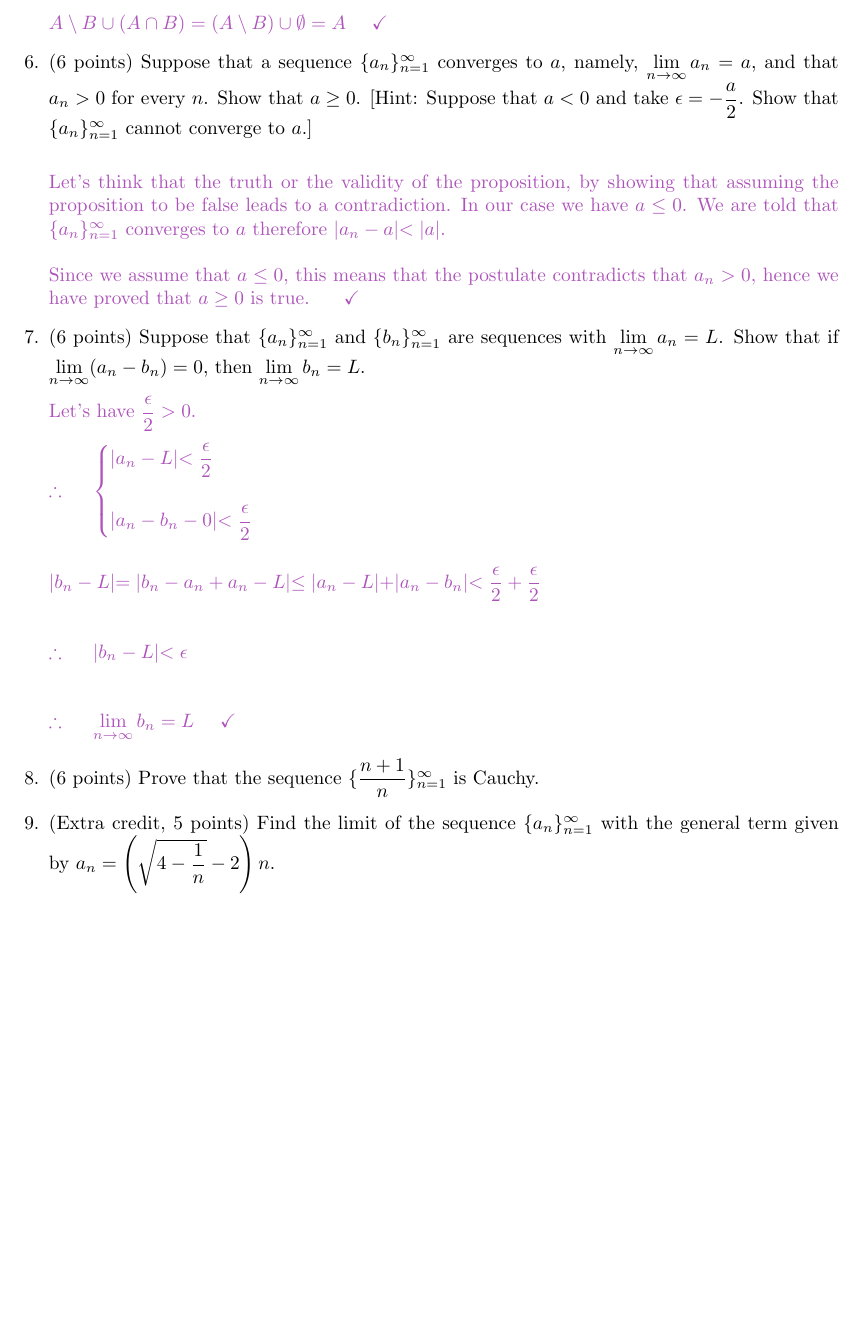
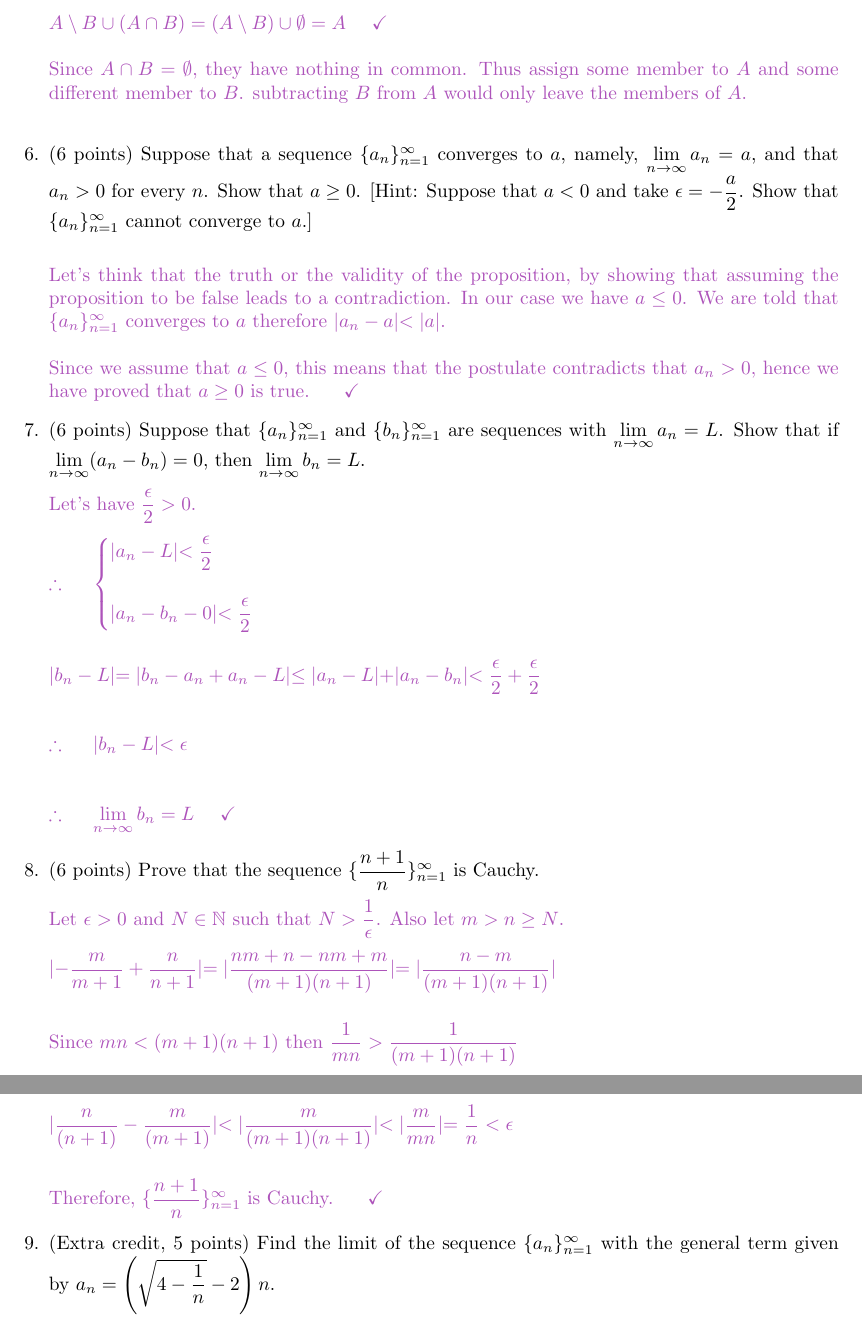
Before and after one commit to Behnam4/MAT-371, a LaTeX document (quiz1.tex): part of page 6 of 6 before the commit and two parts of pages 6 and 7 of 7 after it, the two joined at a grey line, cut so that both start at the same text, the shorter picture padded with empty space. Compiled offline with pdfLaTeX.

Commit message:
#Solution #8

```diff
--- a/quiz1.tex
+++ b/quiz1.tex
@@ -313,6 +313,11 @@
           \\
           A \setminus B \cup \left(A \cap B\right)=\left(A \setminus B\right) \cup \emptyset=A ~~~~ \checkmark
         $
+        \\
+        \\
+        Since $A \cap B=\emptyset$, they have nothing in common. Thus assign some member to $A$
+        and some different member to $B$. subtracting $B$ from $A$ would only leave the members of $A$.
+        \\
       }
 
 
@@ -363,9 +368,29 @@
 
     \item (6 points) Prove that the sequence $\{\dfrac{n+1}{n}\}_{n=1}^{\infty}$ is Cauchy.
 
-      % \textcolor{hwColor}{
-
-      % }
+      \textcolor{hwColor}{
+        Let $\epsilon>0$ and $N \in \mathbb{N}$ such that $N >\dfrac{1}{\epsilon}$. Also let $m>n\geq N$.
+        \\
+        \\
+        $
+          |-\dfrac{m}{m+1}+\dfrac{n}{n+1}|=|\dfrac{nm+n-nm+m}{(m+1)(n+1)}|
+          =|\dfrac{n-m}{(m+1)(n+1)}|
+          \\
+          \\
+          \\
+        $
+        Since $mn<(m+1)(n+1)$ then $\dfrac{1}{mn}>\dfrac{1}{(m+1)(n+1)}$
+        \\
+        \\
+        \\
+        $
+          |\dfrac{n}{(n+1)}-\dfrac{m}{(m+1)}|<|\dfrac{m}{(m+1)(n+1)}|<|\dfrac{m}{mn}|=\dfrac{1}{n}<\epsilon
+        $
+        \\
+        \\
+        \\
+        Therefore, $\{\dfrac{n+1}{n}\}_{n=1}^{\infty}$ is Cauchy. $~~~~ \checkmark$
+      }
 
 
     \item (Extra credit, 5 points) Find the limit of the sequence $\{a_n\}_{n=1}^{\infty}$ with the general term given by
```
